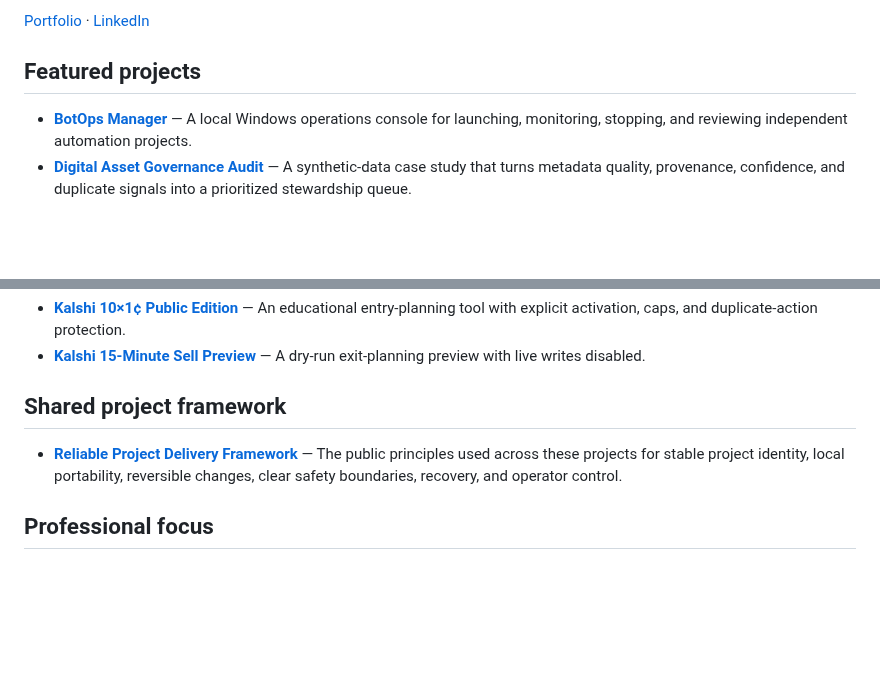
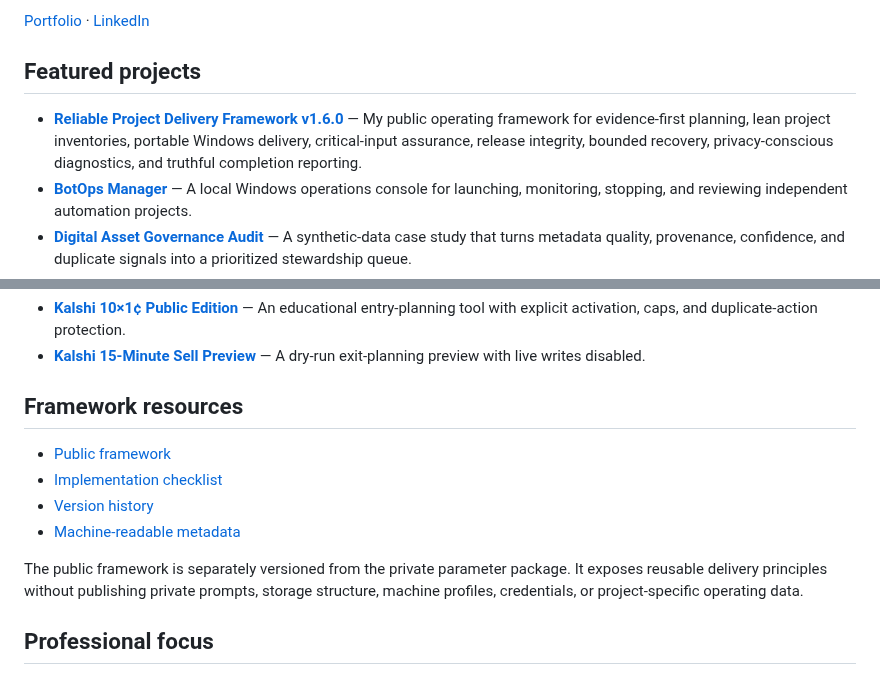
Before and after one commit to Jnapier2/Jnapier2, a Markdown page: README.md, 2 parts joined by grey strips. GitHub-like rendering; blank space fills up the shorter version.

Commit message:
Feature the Reliable Project Delivery Framework v1.6.0

```diff
--- a/README.md
+++ b/README.md
@@ -10,6 +10,7 @@ I build practical tools that turn complex information and operating problems int
 
 ## Featured projects
 
+- **[Reliable Project Delivery Framework v1.6.0](PROJECT_FRAMEWORK.md)** — My public operating framework for evidence-first planning, lean project inventories, portable Windows delivery, critical-input assurance, release integrity, bounded recovery, privacy-conscious diagnostics, and truthful completion reporting.
 - **[BotOps Manager](https://github.com/Jnapier2/botops-manager)** — A local Windows operations console for launching, monitoring, stopping, and reviewing independent automation projects.
 - **[Digital Asset Governance Audit](https://github.com/Jnapier2/digital-asset-governance-case-study)** — A synthetic-data case study that turns metadata quality, provenance, confidence, and duplicate signals into a prioritized stewardship queue.
 - **[MediaTaggerBot](https://github.com/Jnapier2/media-tagger-bot)** — Organizes media libraries through evidence-based matching, reviewable changes, verified renames, and rollback records.
@@ -43,9 +44,14 @@ I build practical tools that turn complex information and operating problems int
 - **[Kalshi 10×1¢ Public Edition](https://github.com/Jnapier2/kalshi-10x1c-public)** — An educational entry-planning tool with explicit activation, caps, and duplicate-action protection.
 - **[Kalshi 15-Minute Sell Preview](https://github.com/Jnapier2/kalshi-15m-sell-bot-public-preview)** — A dry-run exit-planning preview with live writes disabled.
 
-## Shared project framework
+## Framework resources
 
-- **[Reliable Project Delivery Framework](PROJECT_FRAMEWORK.md)** — The public principles used across these projects for stable project identity, local portability, reversible changes, clear safety boundaries, recovery, and operator control.
+- [Public framework](PROJECT_FRAMEWORK.md)
+- [Implementation checklist](PROJECT_FRAMEWORK_CHECKLIST.md)
+- [Version history](PROJECT_FRAMEWORK_CHANGELOG.md)
+- [Machine-readable metadata](PROJECT_FRAMEWORK_METADATA.json)
+
+The public framework is separately versioned from the private parameter package. It exposes reusable delivery principles without publishing private prompts, storage structure, machine profiles, credentials, or project-specific operating data.
 
 ## Professional focus
 
```
